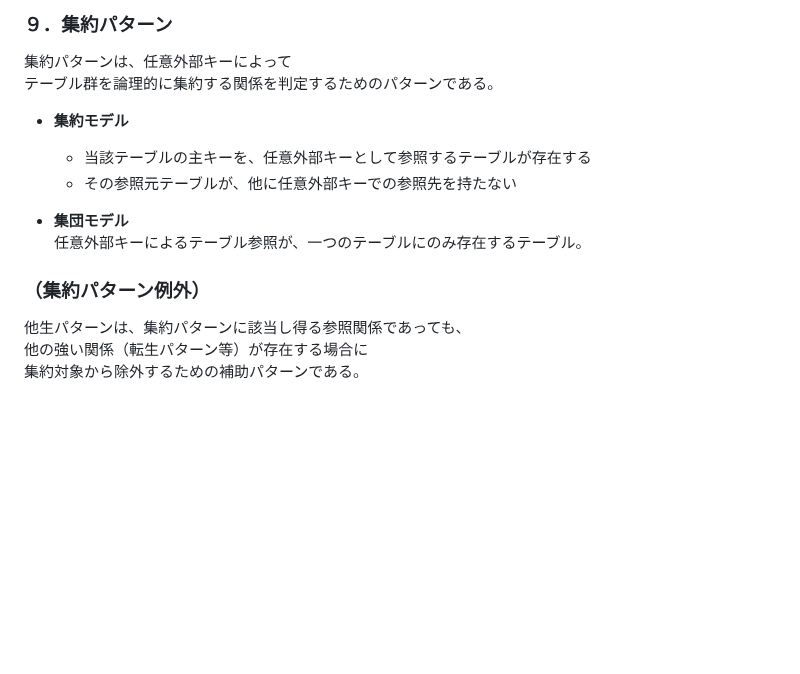
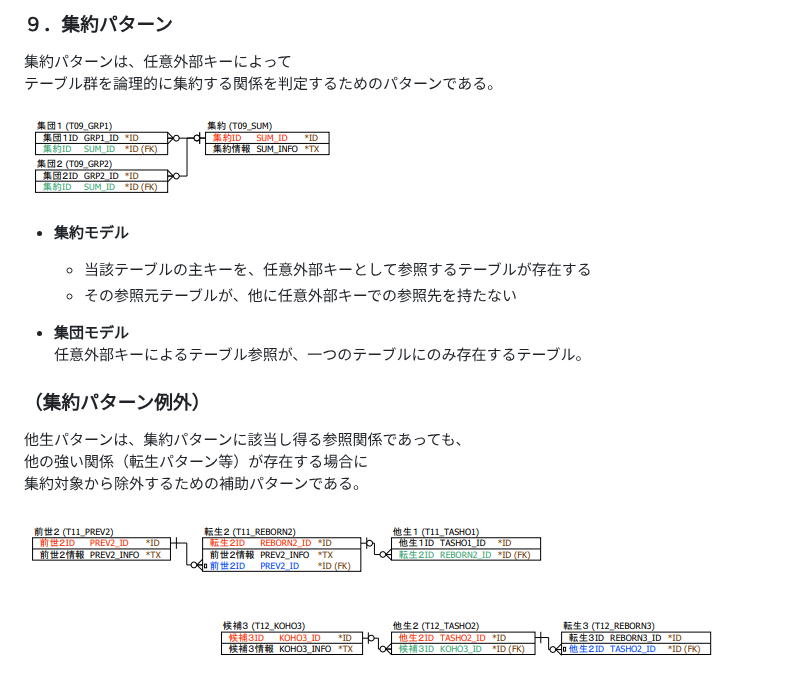
Before and after one commit to emarfkrow/emarfkrow, a Markdown page: docs/db-design-guideline.md, the part around the change. Rendered like a GitHub page; pictures changed too: docs/img/9-2.png (added), docs/img/9.png (added); blank space fills up the shorter version.

```diff
--- a/docs/db-design-guideline.md
+++ b/docs/db-design-guideline.md
@@ -142,6 +142,8 @@ Entity・Validator・Action・HTMLなどWebアプリケーションに必要な
 集約パターンは、任意外部キーによって
 テーブル群を論理的に集約する関係を判定するためのパターンである。
 
+<img src="img/9.png" alt="集約パターン">
+
 - **集約モデル**
   - 当該テーブルの主キーを、任意外部キーとして参照するテーブルが存在する
   - その参照元テーブルが、他に任意外部キーでの参照先を持たない
@@ -154,6 +156,8 @@ Entity・Validator・Action・HTMLなどWebアプリケーションに必要な
 他生パターンは、集約パターンに該当し得る参照関係であっても、
 他の強い関係（転生パターン等）が存在する場合に
 集約対象から除外するための補助パターンである。
+
+<img src="img/9-2.png" alt="他生パターン">
 
 - **他生モデル**
   - 任意の外部キーを持ち、参照先が集約モデルとなり得るが、その参照先が他のテーブルの転生先である場合
```
